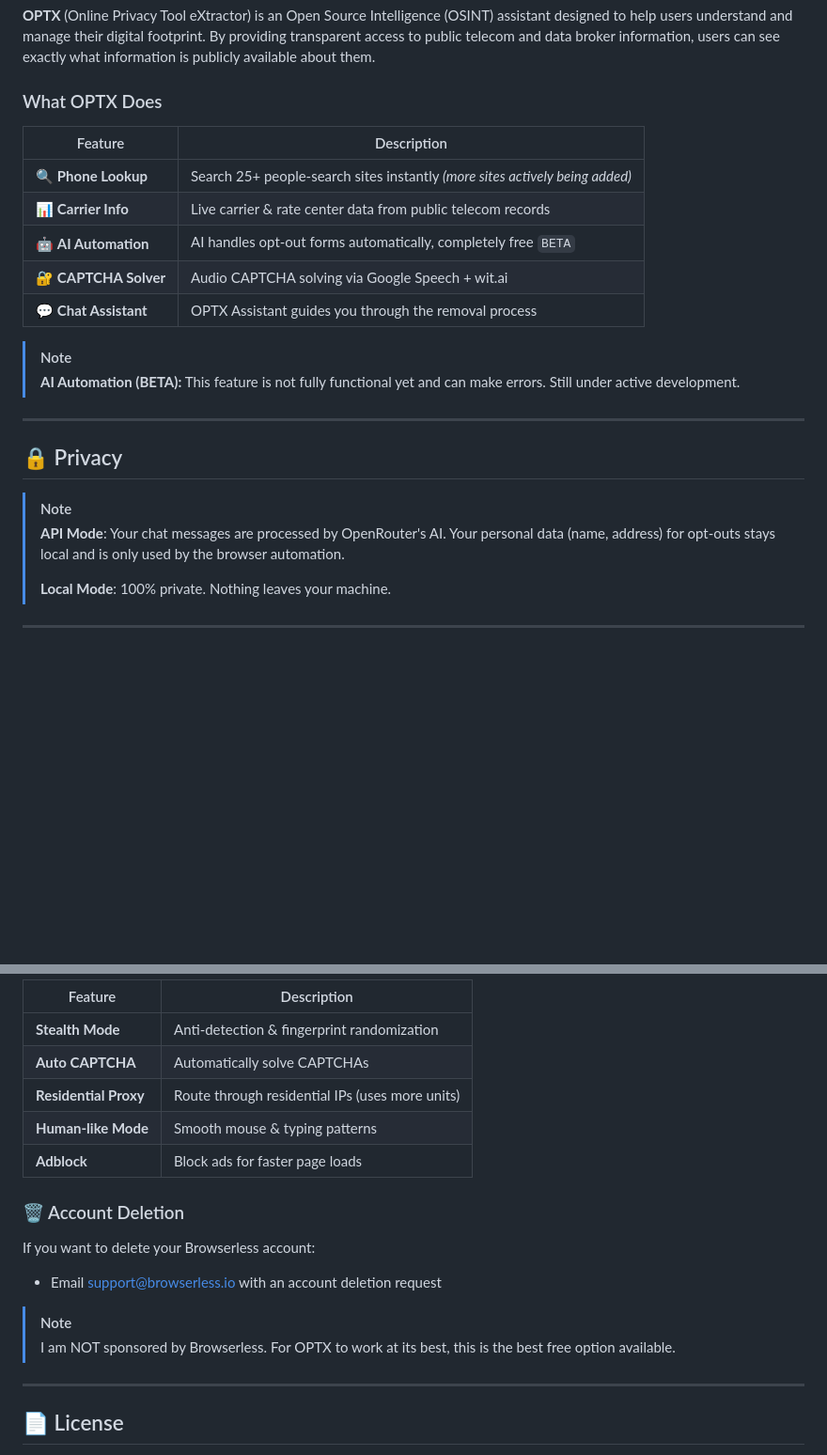
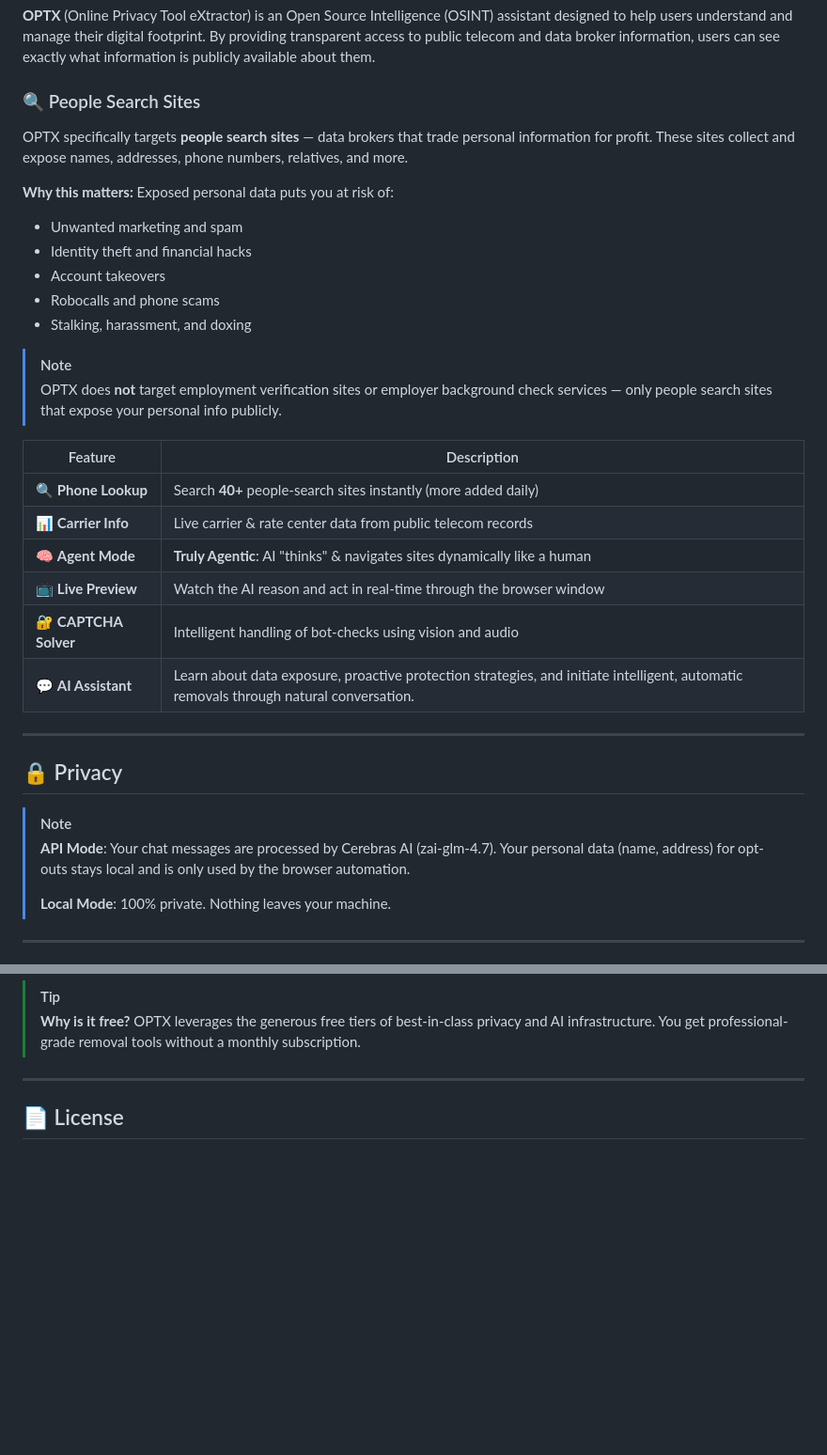
Before and after one commit to KhalidKhalel/OPTX, a Markdown page: README.md, 2 parts joined by grey strips. Shown at 94% size. GitHub-like rendering; blank space fills up the shorter version.

```diff
--- a/README.md
+++ b/README.md
@@ -28,25 +28,35 @@
 
 **OPTX** (Online Privacy Tool eXtractor) is an Open Source Intelligence (OSINT) assistant designed to help users understand and manage their digital footprint. By providing transparent access to public telecom and data broker information, users can see exactly what information is publicly available about them.
 
-### What OPTX Does
+### 🔍 People Search Sites
+
+OPTX specifically targets **people search sites** — data brokers that trade personal information for profit. These sites collect and expose names, addresses, phone numbers, relatives, and more.
+
+**Why this matters:** Exposed personal data puts you at risk of:
+- Unwanted marketing and spam
+- Identity theft and financial hacks
+- Account takeovers
+- Robocalls and phone scams
+- Stalking, harassment, and doxing
+
+> [!NOTE]
+> OPTX does **not** target employment verification sites or employer background check services — only people search sites that expose your personal info publicly.
 
 | Feature | Description |
 |---------|-------------|
-| 🔍 **Phone Lookup** | Search 25+ people-search sites instantly *(more sites actively being added)* |
+| 🔍 **Phone Lookup** | Search **40+** people-search sites instantly (more added daily) |
 | 📊 **Carrier Info** | Live carrier & rate center data from public telecom records |
-| 🤖 **AI Automation** | AI handles opt-out forms automatically, completely free `BETA` |
-| 🔐 **CAPTCHA Solver** | Audio CAPTCHA solving via Google Speech + wit.ai |
-| 💬 **Chat Assistant** | OPTX Assistant guides you through the removal process |
-
-> [!NOTE]
-> **AI Automation (BETA):** This feature is not fully functional yet and can make errors. Still under active development.
+| 🧠 **Agent Mode** | **Truly Agentic**: AI "thinks" & navigates sites dynamically like a human |
+| 📺 **Live Preview** | Watch the AI reason and act in real-time through the browser window |
+| 🔐 **CAPTCHA Solver** | Intelligent handling of bot-checks using vision and audio |
+| 💬 **AI Assistant** | Learn about data exposure, proactive protection strategies, and initiate intelligent, automatic removals through natural conversation. |
 
 ---
 
 ## 🔒 Privacy
 
 > [!NOTE]
-> **API Mode**: Your chat messages are processed by OpenRouter's AI. Your personal data (name, address) for opt-outs stays local and is only used by the browser automation.
+> **API Mode**: Your chat messages are processed by Cerebras AI (zai-glm-4.7). Your personal data (name, address) for opt-outs stays local and is only used by the browser automation.
 >
 > **Local Mode**: 100% private. Nothing leaves your machine.
 
@@ -272,20 +262,6 @@ Full-featured cloud browser with these **free features**:
 
-| Feature | Description |
-|---------|-------------|
-| **Stealth Mode** | Anti-detection & fingerprint randomization |
-| **Auto CAPTCHA** | Automatically solve CAPTCHAs |
-| **Residential Proxy** | Route through residential IPs (uses more units) |
-| **Human-like Mode** | Smooth mouse & typing patterns |
-| **Adblock** | Block ads for faster page loads |
-
-### 🗑️ Account Deletion
-
-If you want to delete your Browserless account:
-
-- Email [support@browserless.io](mailto:support@browserless.io) with an account deletion request
-
-> [!NOTE]
-> I am NOT sponsored by Browserless. For OPTX to work at its best, this is the best free option available.
+> [!TIP]
+> **Why is it free?** OPTX leverages the generous free tiers of best-in-class privacy and AI infrastructure. You get professional-grade removal tools without a monthly subscription.
 
 ---
 
```
Also changed, not shown: other parts of README.md (+40 -60 lines).
